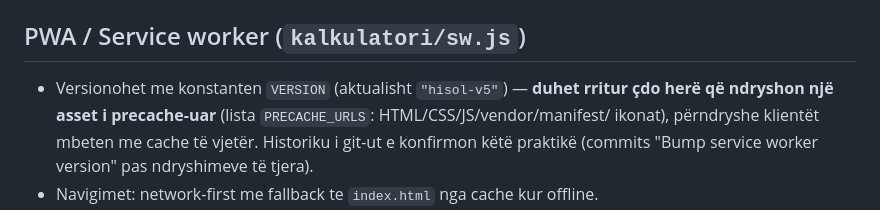
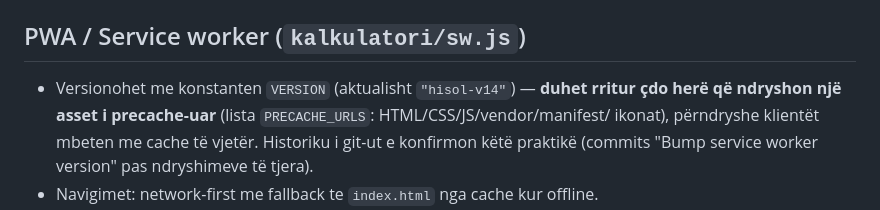
Before and after one commit to astraficka33xx/hisol-kalkulatori, a Markdown page: CLAUDE.md, the part around the change. Drawn GitHub-style.

Commit message:
Fix stale service worker version number in CLAUDE.md
Co-Authored-By: Claude Sonnet 5 <noreply@anthropic.com>
Claude-Session: https://claude.ai/code/session_01RsgJFCusaeWDwQyLRWuDhv

```diff
--- a/CLAUDE.md
+++ b/CLAUDE.md
@@ -106,7 +106,7 @@ Trigger-i në UI: butoni "Shkarko ofertën PDF" → dialog për emër/vendndodhj
 
 ## PWA / Service worker (`kalkulatori/sw.js`)
 
-- Versionohet me konstanten `VERSION` (aktualisht `"hisol-v5"`) — **duhet rritur çdo herë
+- Versionohet me konstanten `VERSION` (aktualisht `"hisol-v14"`) — **duhet rritur çdo herë
   që ndryshon një asset i precache-uar** (lista `PRECACHE_URLS`: HTML/CSS/JS/vendor/manifest/
   ikonat), përndryshe klientët mbeten me cache të vjetër. Historiku i git-ut e konfirmon këtë
   praktikë (commits "Bump service worker version" pas ndryshimeve të tjera).
```
